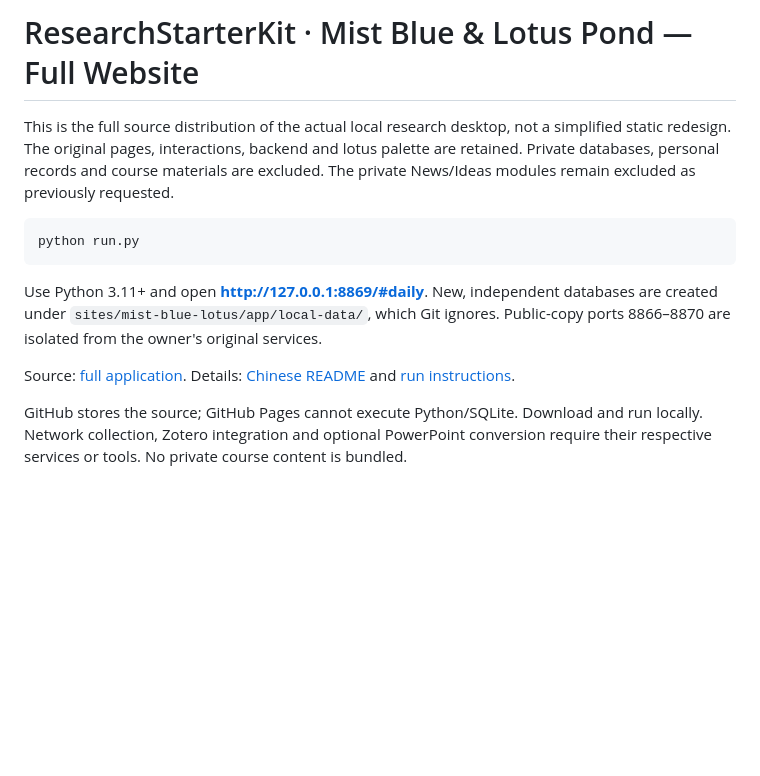
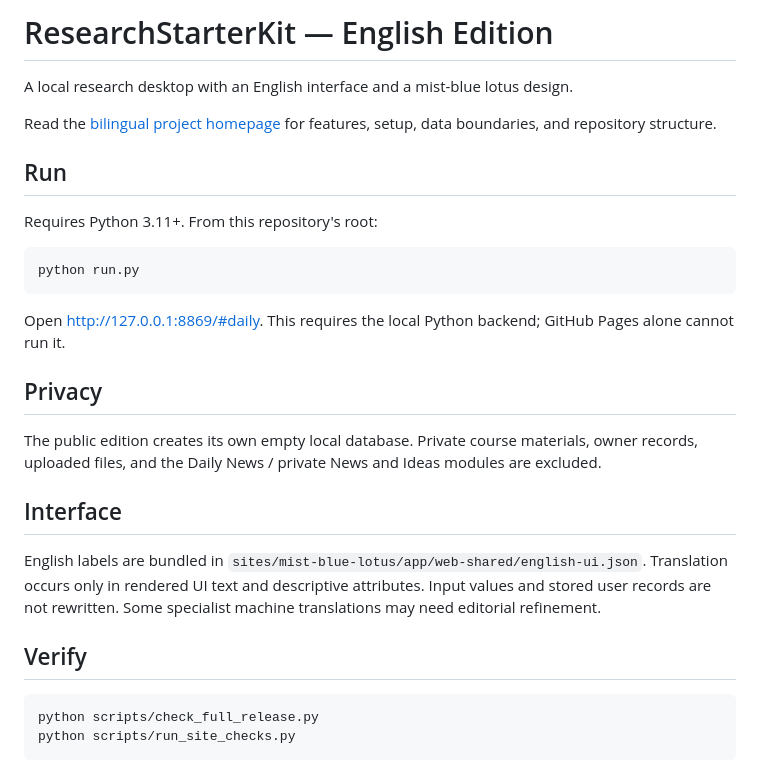
Before and after one commit to Hahappyppy2024/ResearchStarterKit, a Markdown page: README_EN.md, the part around the change. Drawn GitHub-style; blank space fills up the shorter version.

````diff
--- a/README_EN.md
+++ b/README_EN.md
@@ -1,13 +1,30 @@
-# ResearchStarterKit · Mist Blue & Lotus Pond — Full Website
+# ResearchStarterKit — English Edition
 
-This is the full source distribution of the actual local research desktop, not a simplified static redesign. The original pages, interactions, backend and lotus palette are retained. Private databases, personal records and course materials are excluded. The private News/Ideas modules remain excluded as previously requested.
+A local research desktop with an English interface and a mist-blue lotus design.
+
+Read the [bilingual project homepage](README.md) for features, setup, data boundaries, and repository structure.
+
+## Run
+
+Requires Python 3.11+. From this repository's root:
 
 ```sh
 python run.py
 ```
 
-Use Python 3.11+ and open **http://127.0.0.1:8869/#daily**. New, independent databases are created under `sites/mist-blue-lotus/app/local-data/`, which Git ignores. Public-copy ports 8866–8870 are isolated from the owner's original services.
+Open http://127.0.0.1:8869/#daily. This requires the local Python backend; GitHub Pages alone cannot run it.
 
-Source: [full application](sites/mist-blue-lotus/app/). Details: [Chinese README](README.md) and [run instructions](sites/mist-blue-lotus/README.md).
+## Privacy
 
-GitHub stores the source; GitHub Pages cannot execute Python/SQLite. Download and run locally. Network collection, Zotero integration and optional PowerPoint conversion require their respective services or tools. No private course content is bundled.
+The public edition creates its own empty local database. Private course materials, owner records, uploaded files, and the Daily News / private News and Ideas modules are excluded.
+
+## Interface
+
+English labels are bundled in `sites/mist-blue-lotus/app/web-shared/english-ui.json`. Translation occurs only in rendered UI text and descriptive attributes. Input values and stored user records are not rewritten. Some specialist machine translations may need editorial refinement.
+
+## Verify
+
+```sh
+python scripts/check_full_release.py
+python scripts/run_site_checks.py
+```
````
Also changed, not shown: README.md (+62 -27 lines), docs/EDITIONS.md (added, +5 -0 lines), docs/screenshots/public-english-desktop.png (added), 6 other files.
